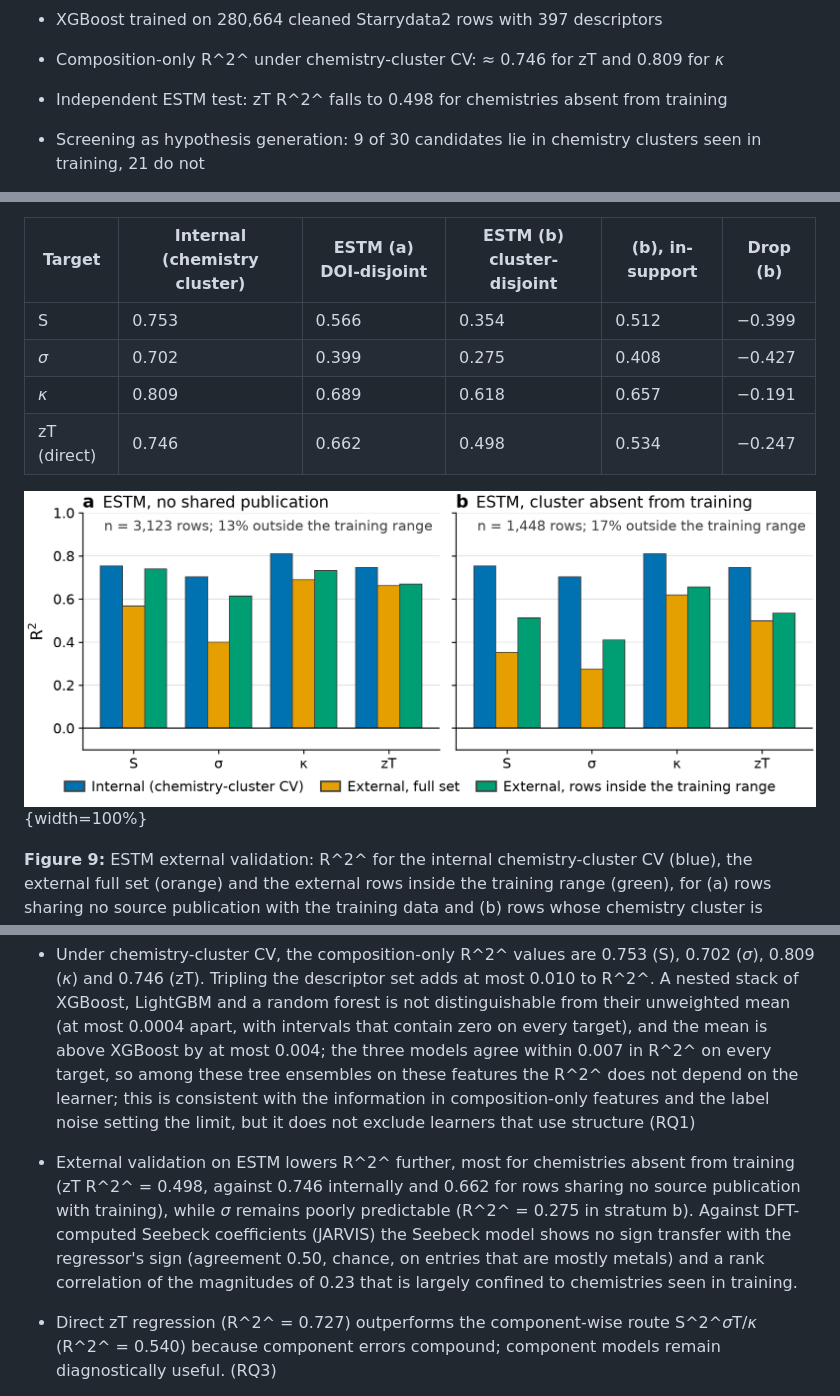
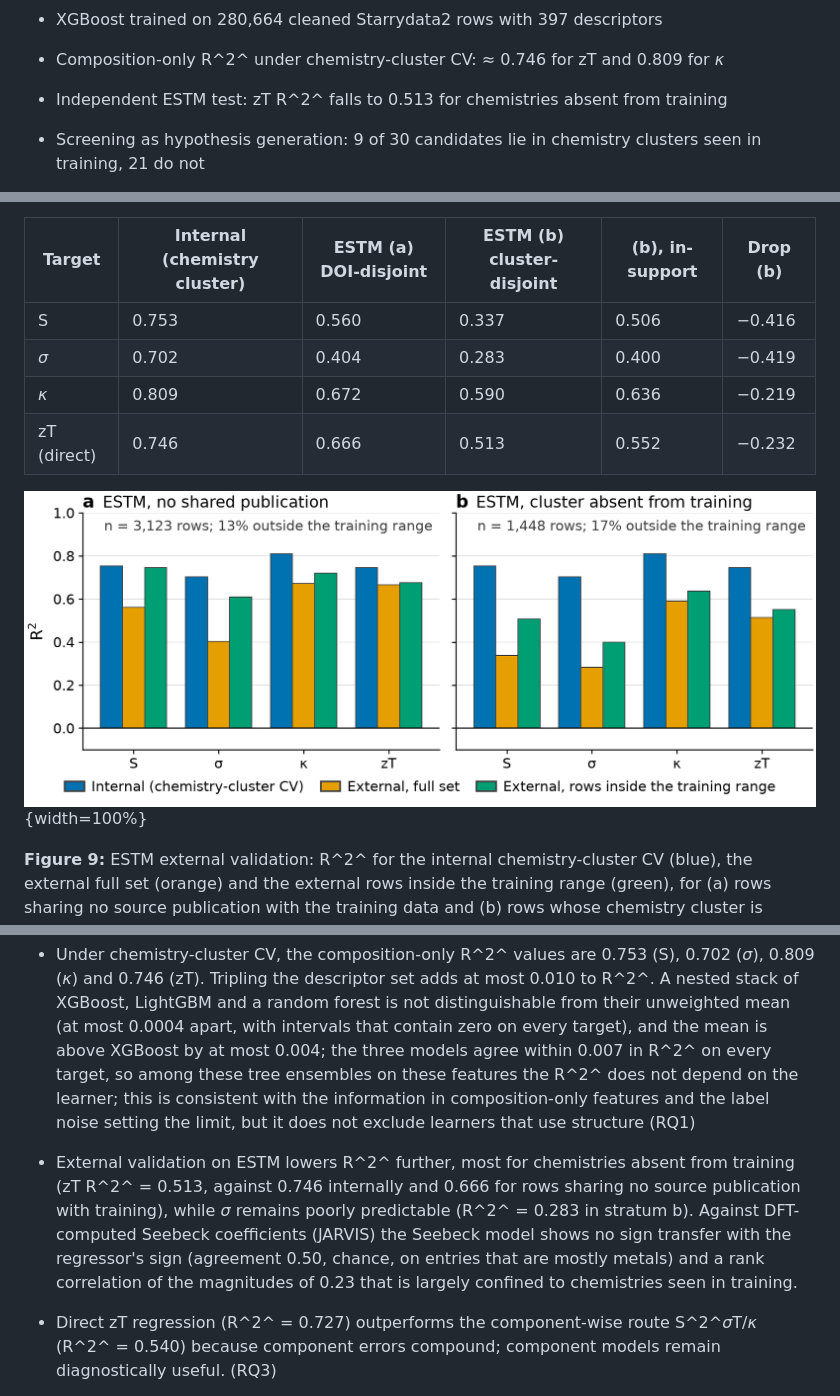
Before and after one commit to behzadgull/te-ml-pipeline, a Markdown page: thesis_paper/paper/paper.md, 3 parts joined by grey strips. Rendered like a GitHub page; pictures changed too: thesis_paper/figures/fig9_estm_external.png.

```diff
--- a/thesis_paper/paper/paper.md
+++ b/thesis_paper/paper/paper.md
@@ -16,7 +16,7 @@ Machine learning (ML) is increasingly used to search for non-toxic, lead-free th
 
 - Composition-only R^2^ under chemistry-cluster CV: ≈ <!--v:chem_zT-->0.746<!--/v--> for zT and <!--v:chem_kappa-->0.809<!--/v--> for *κ*
 
-- Independent ESTM test: zT R^2^ falls to <!--v:estm_b_zT-->0.498<!--/v--> for chemistries absent from training
+- Independent ESTM test: zT R^2^ falls to <!--v:estm_b_zT-->0.513<!--/v--> for chemistries absent from training
 
 - Screening as hypothesis generation: <!--v:nv_main_seen-->9<!--/v--> of <!--v:mp_f6-->30<!--/v--> candidates lie in chemistry clusters seen in training, <!--v:nv_main_unseen-->21<!--/v--> do not
 
@@ -360,10 +360,10 @@ The most stringent test is evaluation on a completely independent dataset. ESTM
 
 | **Target** | **Internal (chemistry cluster)** | **ESTM (a) DOI-disjoint** | **ESTM (b) cluster-disjoint** | **(b), in-support** | **Drop (b)** |
 |---------|-------------|-------------|-------------|-----------|---------|
-| S | 0.753 | 0.566 | 0.354 | 0.512 | −0.399 |
-| *σ* | 0.702 | 0.399 | 0.275 | 0.408 | −0.427 |
-| *κ* | 0.809 | 0.689 | 0.618 | 0.657 | −0.191 |
-| zT (direct) | 0.746 | 0.662 | 0.498 | 0.534 | −0.247 |
+| S | 0.753 | 0.560 | 0.337 | 0.506 | −0.416 |
+| *σ* | 0.702 | 0.404 | 0.283 | 0.400 | −0.419 |
+| *κ* | 0.809 | 0.672 | 0.590 | 0.636 | −0.219 |
+| zT (direct) | 0.746 | 0.666 | 0.513 | 0.552 | −0.232 |
 <!-- END TABLE 8 -->
 
 ![Figure 9](../figures/fig9_estm_external.png){width=100%}
@@ -501,7 +501,7 @@ A composition-only machine learning framework was developed to predict S, *σ*,
 
 - Under chemistry-cluster CV, the composition-only R^2^ values are <!--v:chem_S-->0.753<!--/v--> (S), <!--v:chem_sigma-->0.702<!--/v--> (*σ*), <!--v:chem_kappa-->0.809<!--/v--> (*κ*) and <!--v:chem_zT-->0.746<!--/v--> (zT). Tripling the descriptor set adds at most <!--v:abl_delta_max-->0.010<!--/v--> to R^2^. A nested stack of XGBoost, LightGBM and a random forest is not distinguishable from their unweighted mean (at most <!--v:a2_stkmean_amax-->0.0004<!--/v--> apart, with intervals that contain zero on every target), and the mean is above XGBoost by at most <!--v:a2_m3_dmax-->0.004<!--/v-->; the three models agree within <!--v:a2_maxgap-->0.007<!--/v--> in R^2^ on every target, so among these tree ensembles on these features the R^2^ does not depend on the learner; this is consistent with the information in composition-only features and the label noise setting the limit, but it does not exclude learners that use structure (RQ1)
 
-- External validation on ESTM lowers R^2^ further, most for chemistries absent from training (zT R^2^ = <!--v:estm_b_zT-->0.498<!--/v-->, against <!--v:chem_zT-->0.746<!--/v--> internally and <!--v:estm_a_zT-->0.662<!--/v--> for rows sharing no source publication with training), while *σ* remains poorly predictable (R^2^ = <!--v:estm_b_sigma-->0.275<!--/v--> in stratum b). Against DFT-computed Seebeck coefficients (JARVIS) the Seebeck model shows no sign transfer with the regressor's sign (agreement <!--v:jv_sign_all-->0.50<!--/v-->, chance, on entries that are mostly metals) and a rank correlation of the magnitudes of <!--v:jv_rho_all-->0.23<!--/v--> that is largely confined to chemistries seen in training.
+- External validation on ESTM lowers R^2^ further, most for chemistries absent from training (zT R^2^ = <!--v:estm_b_zT-->0.513<!--/v-->, against <!--v:chem_zT-->0.746<!--/v--> internally and <!--v:estm_a_zT-->0.666<!--/v--> for rows sharing no source publication with training), while *σ* remains poorly predictable (R^2^ = <!--v:estm_b_sigma-->0.283<!--/v--> in stratum b). Against DFT-computed Seebeck coefficients (JARVIS) the Seebeck model shows no sign transfer with the regressor's sign (agreement <!--v:jv_sign_all-->0.50<!--/v-->, chance, on entries that are mostly metals) and a rank correlation of the magnitudes of <!--v:jv_rho_all-->0.23<!--/v--> that is largely confined to chemistries seen in training.
 
 - Direct zT regression (R^2^ = <!--v:dvd_direct-->0.727<!--/v-->) outperforms the component-wise route S^2^*σ*T/*κ* (R^2^ = <!--v:dvd_derived-->0.540<!--/v-->) because component errors compound; component models remain diagnostically useful. (RQ3)
 
```
Also changed, not shown: other parts of thesis_paper/paper/paper.md (+4 -4 lines), thesis_paper/SHARED_DEPENDENCIES.md (+3 -2 lines), 3 other files.
